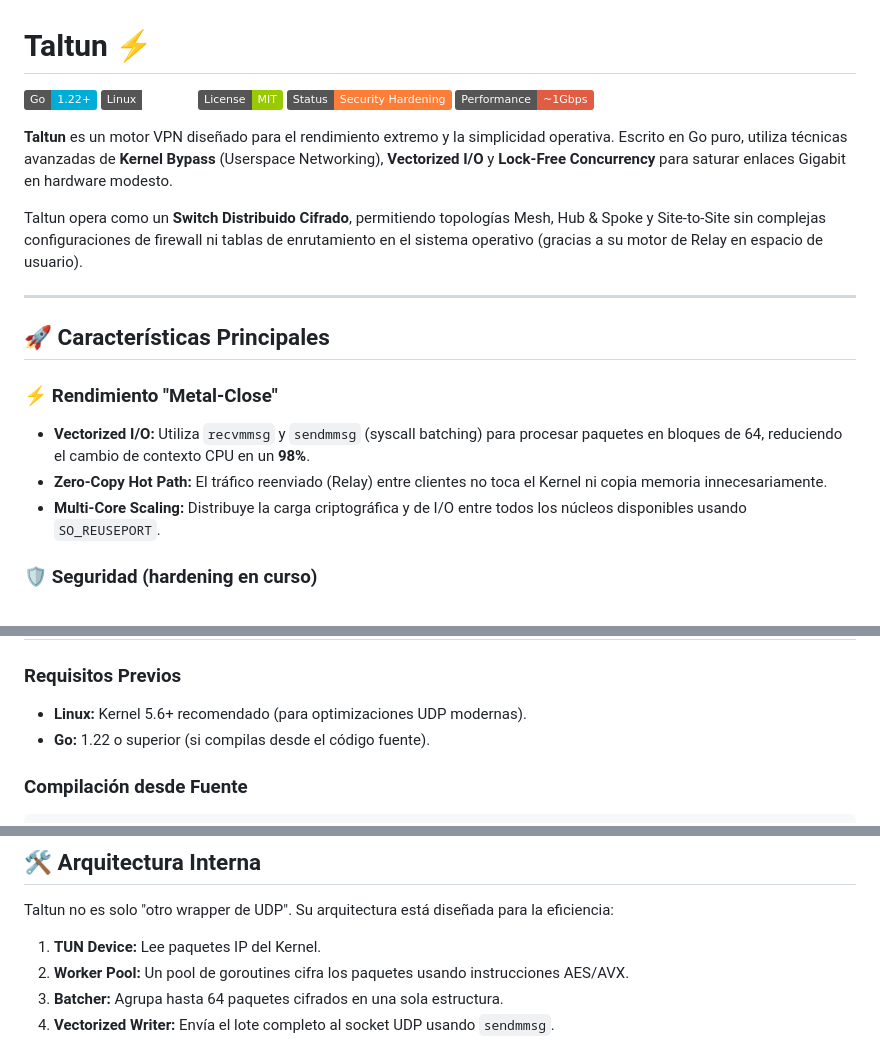
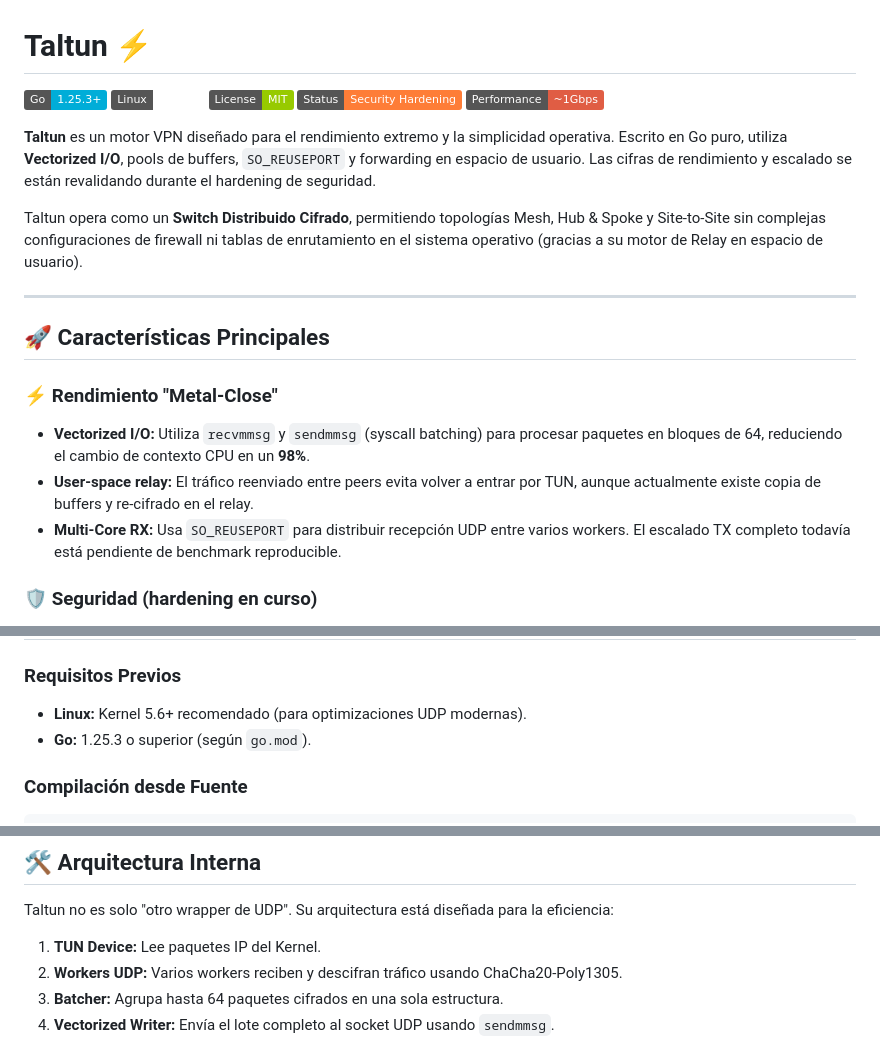
Before and after one commit to soyunomas/Taltun, a Markdown page: README.md, 3 parts joined by grey strips. Rendered like a GitHub page; badges without logos.

Commit message:
docs: align requirements and performance claims with code

```diff
--- a/README.md
+++ b/README.md
@@ -1,12 +1,12 @@
 # Taltun ⚡
 
-![Go Version](https://img.shields.io/badge/Go-1.22+-00ADD8?style=flat&logo=go)
+![Go Version](https://img.shields.io/badge/Go-1.25.3+-00ADD8?style=flat&logo=go)
 ![Platform](https://img.shields.io/badge/Linux-x86__64-linux?style=flat&logo=linux)
 ![License](https://img.shields.io/badge/License-MIT-green.svg)
 ![Status](https://img.shields.io/badge/Status-Security%20Hardening-orange)
 ![Performance](https://img.shields.io/badge/Performance-~1Gbps-red)
 
-**Taltun** es un motor VPN diseñado para el rendimiento extremo y la simplicidad operativa. Escrito en Go puro, utiliza técnicas avanzadas de **Kernel Bypass** (Userspace Networking), **Vectorized I/O** y **Lock-Free Concurrency** para saturar enlaces Gigabit en hardware modesto.
+**Taltun** es un motor VPN diseñado para el rendimiento extremo y la simplicidad operativa. Escrito en Go puro, utiliza **Vectorized I/O**, pools de buffers, `SO_REUSEPORT` y forwarding en espacio de usuario. Las cifras de rendimiento y escalado se están revalidando durante el hardening de seguridad.
 
 Taltun opera como un **Switch Distribuido Cifrado**, permitiendo topologías Mesh, Hub & Spoke y Site-to-Site sin complejas configuraciones de firewall ni tablas de enrutamiento en el sistema operativo (gracias a su motor de Relay en espacio de usuario).
 
@@ -16,8 +16,8 @@ Taltun opera como un **Switch Distribuido Cifrado**, permitiendo topologías Mes
 
 ### ⚡ Rendimiento "Metal-Close"
 - **Vectorized I/O:** Utiliza `recvmmsg` y `sendmmsg` (syscall batching) para procesar paquetes en bloques de 64, reduciendo el cambio de contexto CPU en un **98%**.
-- **Zero-Copy Hot Path:** El tráfico reenviado (Relay) entre clientes no toca el Kernel ni copia memoria innecesariamente.
-- **Multi-Core Scaling:** Distribuye la carga criptográfica y de I/O entre todos los núcleos disponibles usando `SO_REUSEPORT`.
+- **User-space relay:** El tráfico reenviado entre peers evita volver a entrar por TUN, aunque actualmente existe copia de buffers y re-cifrado en el relay.
+- **Multi-Core RX:** Usa `SO_REUSEPORT` para distribuir recepción UDP entre varios workers. El escalado TX completo todavía está pendiente de benchmark reproducible.
 
 ### 🛡️ Seguridad (hardening en curso)
 - **Identidad fijada por peer:** Cada peer requiere una clave pública X25519 configurada; el handshake rechaza identidades que no coinciden con esa clave.
@@ -36,7 +36,7 @@ Taltun opera como un **Switch Distribuido Cifrado**, permitiendo topologías Mes
 
 ### Requisitos Previos
 *   **Linux:** Kernel 5.6+ recomendado (para optimizaciones UDP modernas).
-*   **Go:** 1.22 o superior (si compilas desde el código fuente).
+*   **Go:** 1.25.3 o superior (según `go.mod`).
 
 ### Compilación desde Fuente
 
@@ -293,7 +293,7 @@ sudo iptables -t mangle -A FORWARD -o tun0 -p tcp -m tcp --tcp-flags SYN,RST SYN
 Taltun no es solo "otro wrapper de UDP". Su arquitectura está diseñada para la eficiencia:
 
 1.  **TUN Device:** Lee paquetes IP del Kernel.
-2.  **Worker Pool:** Un pool de goroutines cifra los paquetes usando instrucciones AES/AVX.
+2.  **Workers UDP:** Varios workers reciben y descifran tráfico usando ChaCha20-Poly1305.
 3.  **Batcher:** Agrupa hasta 64 paquetes cifrados en una sola estructura.
 4.  **Vectorized Writer:** Envía el lote completo al socket UDP usando `sendmmsg`.
 
```
